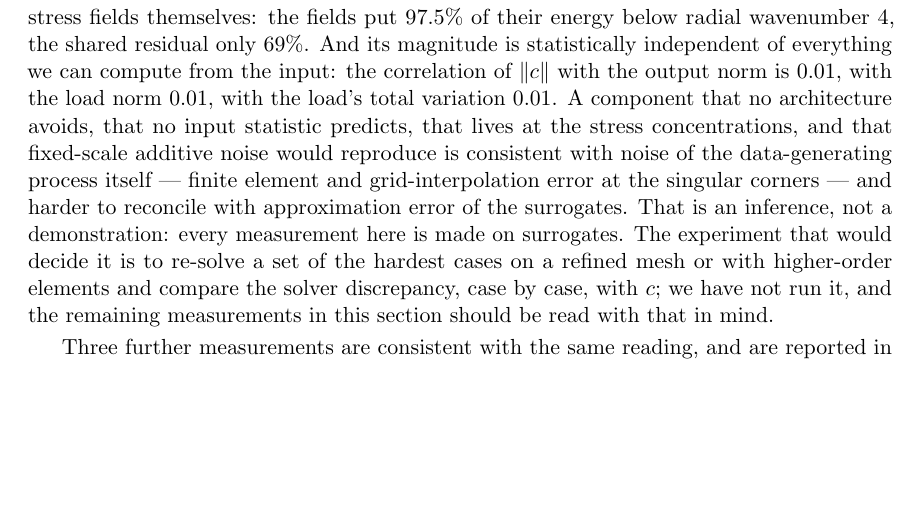
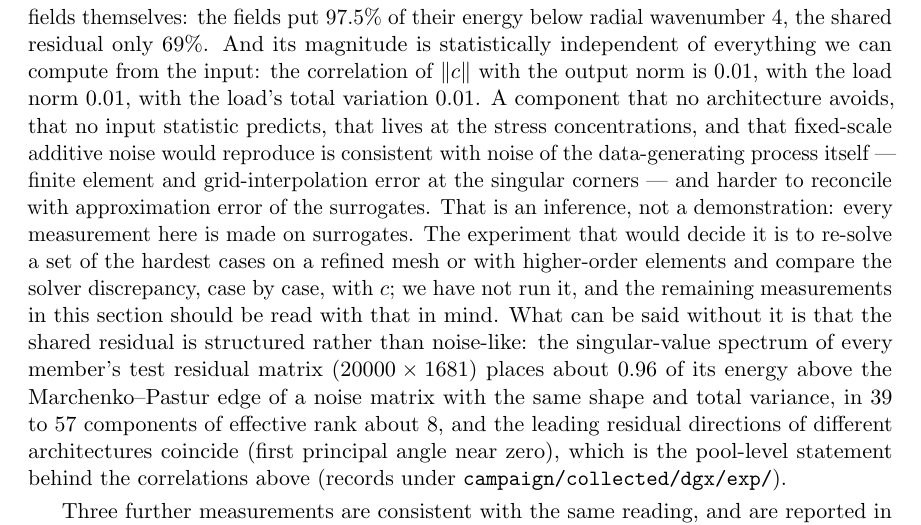
Before and after one commit to yspennstate/neural-means-kernel-corrections, a LaTeX paper (paper/main.tex, which reads paper/experiments.tex, paper/macros.tex): part of page 15 of 37, cut so that both start at the same text, the shorter picture padded with empty space. Compiled offline with pdfLaTeX.

Commit message:
residual-spectrum statistic for the shared residual
Co-Authored-By: Claude Fable 5.1 <noreply@anthropic.com>

```diff
--- a/paper/experiments.tex
+++ b/paper/experiments.tex
@@ -407,7 +407,16 @@ not a demonstration: every measurement here is made on surrogates. The
 experiment that would decide it is to re-solve a set of the hardest cases on
 a refined mesh or with higher-order elements and compare the solver
 discrepancy, case by case, with $c$; we have not run it, and the remaining
-measurements in this section should be read with that in mind.
+measurements in this section should be read with that in mind. What can be
+said without it is that the shared residual is structured rather than
+noise-like: the singular-value spectrum of every member's test residual
+matrix ($20000\times1681$) places about \specSharedEnergy{} of its energy
+above the Marchenko--Pastur edge of a noise matrix with the same shape and
+total variance, in \specCompsLo{} to \specCompsHi{} components of effective
+rank about \specEffRank, and the leading residual directions of different
+architectures coincide (first principal angle near zero), which is the
+pool-level statement behind the correlations above (records under
+\texttt{campaign/collected/dgx/exp/}).
 
 Three further measurements are consistent with the same reading, and are
 reported in full in Supplement~\ref{supp:experiments}. The residual kernel
--- a/paper/macros.tex
+++ b/paper/macros.tex
@@ -261,6 +261,12 @@
 \newcommand{\alignRatioFull}{77}        % the norm ratio on the full 18000-row training block (nugget 1e-8, median scale)
 \newcommand{\normRatioLo}{1800}         % the raw fitted-norm ratio at the seed whose correction chose scale multiplier 1 (seed 1); seeds 0 and 2 (multiplier 2): 4900 and 4300
 \newcommand{\normRatioNormLo}{3.2}      % the energy-normalized ratio at seed 1; seeds 0 and 2: 8.8 and 7.6
+% residual-spectrum floor test (campaign/dgx_checks/residual_spectrum_test.py, seed 0, six members + krr + mean +
+% corrected; test residual matrices 20000 x 1681 against the Marchenko-Pastur edge): collected/dgx/exp/residual_spectrum_s0.json
+\newcommand{\specSharedEnergy}{0.96}    % fraction of residual energy above the MP edge, mean over members
+\newcommand{\specCompsLo}{39}           % fewest components above the edge (the corrected pipeline)
+\newcommand{\specCompsHi}{57}           % most components above the edge (the pruned MSE network)
+\newcommand{\specEffRank}{8}            % effective rank of the residual covariance, typical member
 % structural-mechanics fitted-norm diagnostic recomputed with the deployed correction kernel of seed 0
 % (campaign/dgx_checks/sm_norm_check.py; six-member stack; smult 2, nugget 1e-3): collected/dgx/sm_norm_check_hpix_s0.json
 \newcommand{\normRatio}{4900}           % raw over residual, fitted squared RKHS norms (was 271 at the original single-seed nugget)
```
Also changed, not shown: paper/main.pdf, paper/supplement.pdf, 5 other files.
